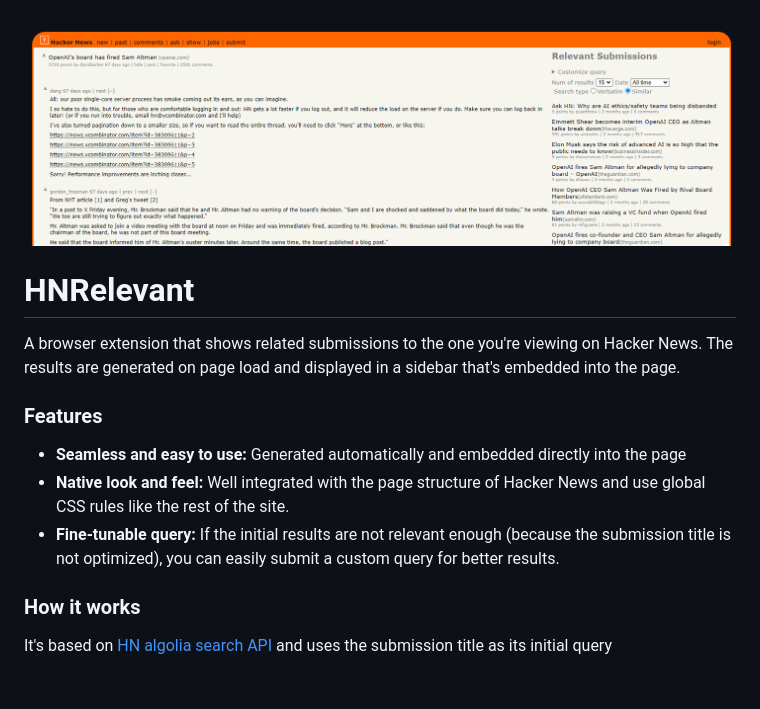
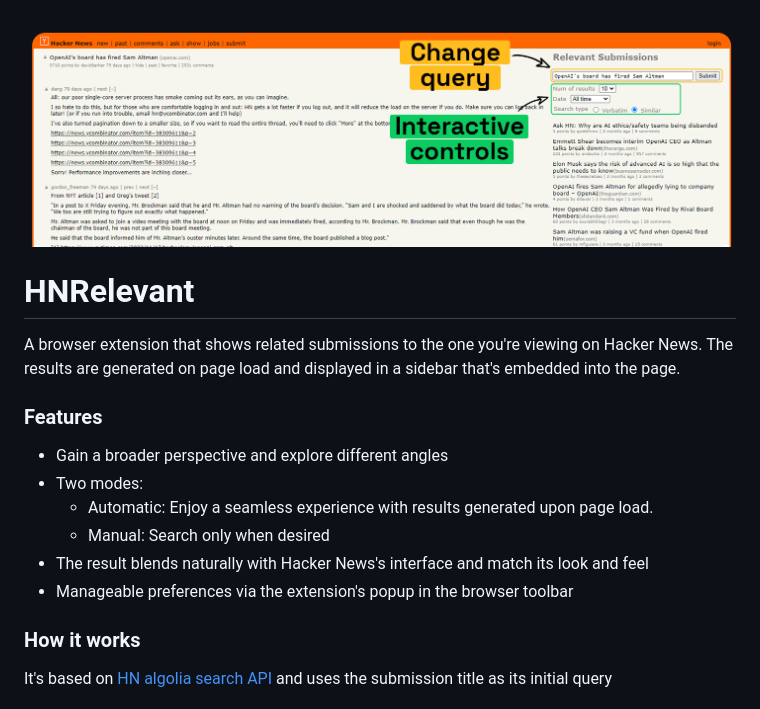
Before and after one commit to imdj/HNRelevant, a Markdown page: README.md, the part around the change. Drawn GitHub-style; pictures changed too: preview.png.

Commit message:
Update README and preview

```diff
--- a/README.md
+++ b/README.md
@@ -4,9 +4,12 @@
 A browser extension that shows related submissions to the one you're viewing on Hacker News. The results are generated on page load and displayed in a sidebar that's embedded into the page.
 
 ### Features
-- **Seamless and easy to use:** Generated automatically and embedded directly into the page
-- **Native look and feel:** Well integrated with the page structure of Hacker News and use global CSS rules like the rest of the site.
-- **Fine-tunable query:** If the initial results are not relevant enough (because the submission title is not optimized), you can easily submit a custom query for better results.
+- Gain a broader perspective and explore different angles
+- Two modes:
+    - Automatic: Enjoy a seamless experience with results generated upon page load.
+    - Manual: Search only when desired
+- The result blends naturally with Hacker News's interface and match its look and feel
+- Manageable preferences via the extension's popup in the browser toolbar
 
 ### How it works
 It's based on [HN algolia search API](https://hn.algolia.com/api) and uses the submission title as its initial query
```
